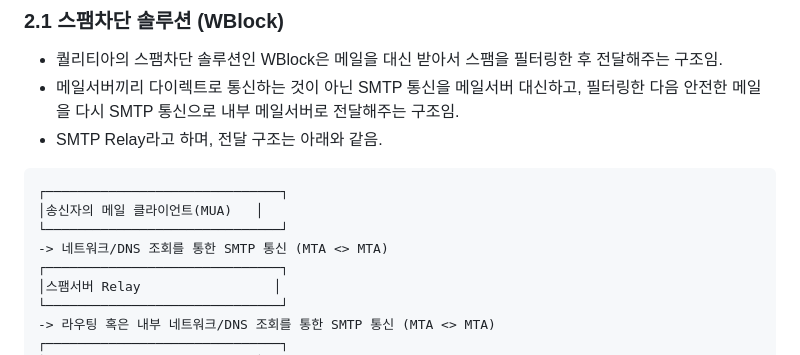
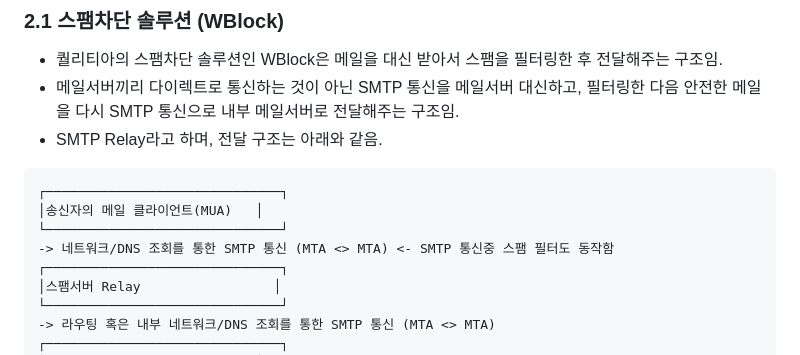
Before and after one commit to newkennybaik/portfolio, a Markdown page: knowledge_base/퀄리티아_메일_안티스팸_솔루션/250408_[mail]basic_concept_mail_sending_process.md, the part around the change. GitHub-like rendering.

Commit message:
modification_1

```diff
--- a/knowledge_base/퀄리티아_메일_안티스팸_솔루션/250408_[mail]basic_concept_mail_sending_process.md
+++ b/knowledge_base/퀄리티아_메일_안티스팸_솔루션/250408_[mail]basic_concept_mail_sending_process.md
@@ -46,7 +46,7 @@
 ┌──────────────────────────────┐
 │송신자의 메일 클라이언트(MUA)   │
 └──────────────────────────────┘
--> 네트워크/DNS 조회를 통한 SMTP 통신 (MTA <> MTA)
+-> 네트워크/DNS 조회를 통한 SMTP 통신 (MTA <> MTA) <- SMTP 통신중 스팸 필터도 동작함
 ┌──────────────────────────────┐
 │스팸서버 Relay                 │
 └──────────────────────────────┘
```
